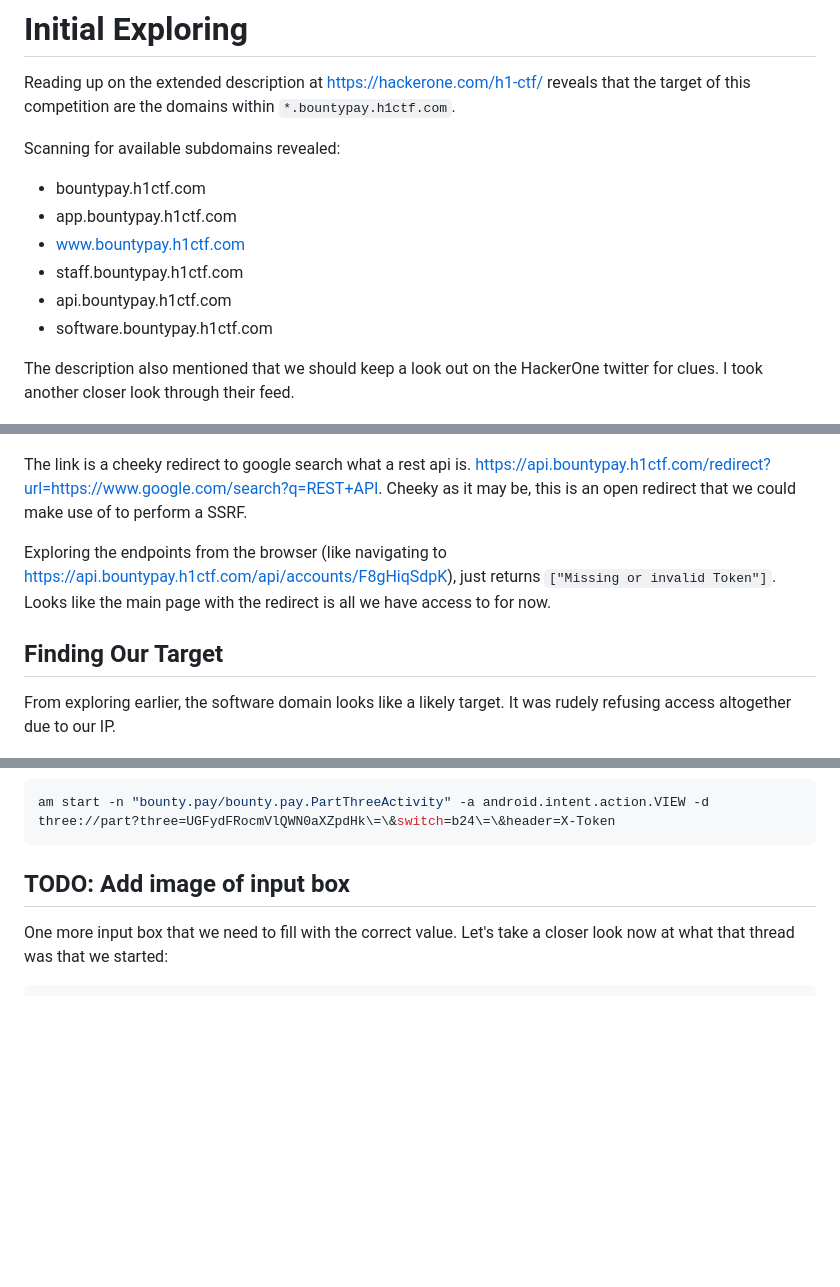
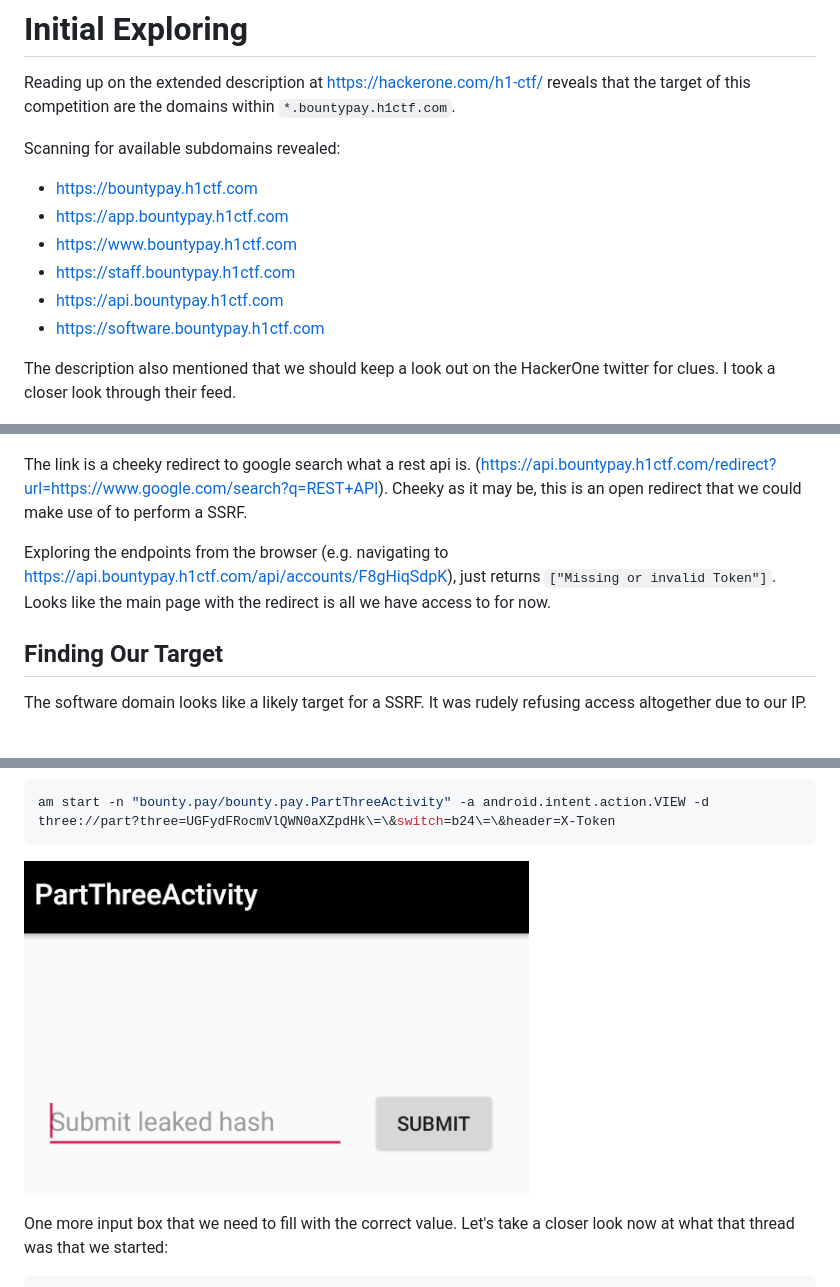
Before and after one commit to ryan-cd/ctf, a Markdown page: h1-2006-ctf.md, 3 parts joined by grey strips. GitHub-like rendering; pictures changed too: images/part-three-activity.PNG (added); blank space fills up the shorter version.

````diff
--- a/h1-2006-ctf.md
+++ b/h1-2006-ctf.md
@@ -12,14 +12,14 @@ The tweet announces the CTF challenge. Looks like we will need to find a way to
 Reading up on the extended description at https://hackerone.com/h1-ctf/ reveals that the target of this competition are the domains within `*.bountypay.h1ctf.com`.
 
 Scanning for available subdomains revealed:
-- bountypay.h1ctf.com
-- app.bountypay.h1ctf.com
-- www.bountypay.h1ctf.com
-- staff.bountypay.h1ctf.com
-- api.bountypay.h1ctf.com
-- software.bountypay.h1ctf.com
+- https://bountypay.h1ctf.com
+- https://app.bountypay.h1ctf.com
+- https://www.bountypay.h1ctf.com
+- https://staff.bountypay.h1ctf.com
+- https://api.bountypay.h1ctf.com
+- https://software.bountypay.h1ctf.com
 
-The description also mentioned that we should keep a look out on the HackerOne twitter for clues. I took another closer look through their feed.
+The description also mentioned that we should keep a look out on the HackerOne twitter for clues. I took a closer look through their feed.
 
 ![img](images/detective.jpg)
 
@@ -170,12 +174,12 @@ To exploit the api, we need to understand api. Going to `api.bountypay.h1ctf.com
 
 ![img](images/api.PNG)
 
-The link is a cheeky redirect to google search what a rest api is. https://api.bountypay.h1ctf.com/redirect?url=https://www.google.com/search?q=REST+API. Cheeky as it may be, this is an open redirect that we could make use of to perform a SSRF.
+The link is a cheeky redirect to google search what a rest api is. (https://api.bountypay.h1ctf.com/redirect?url=https://www.google.com/search?q=REST+API). Cheeky as it may be, this is an open redirect that we could make use of to perform a SSRF.
 
-Exploring the endpoints from the browser (like navigating to https://api.bountypay.h1ctf.com/api/accounts/F8gHiqSdpK), just returns `["Missing or invalid Token"]`. Looks like the main page with the redirect is all we have access to for now.
+Exploring the endpoints from the browser (e.g. navigating to https://api.bountypay.h1ctf.com/api/accounts/F8gHiqSdpK), just returns `["Missing or invalid Token"]`. Looks like the main page with the redirect is all we have access to for now.
 
 ## Finding Our Target
-From exploring earlier, the software domain looks like a likely target. It was rudely refusing access altogether due to our IP.
+The software domain looks like a likely target for a SSRF. It was rudely refusing access altogether due to our IP.
 
 ![img](images/software.PNG)
 
@@ -334,7 +346,7 @@ Remembering to base64 the first two parameter values (`PartThreeActivity`, `on`)
 am start -n "bounty.pay/bounty.pay.PartThreeActivity" -a android.intent.action.VIEW -d three://part?three=UGFydFRocmVlQWN0aXZpdHk\=\&switch=b24\=\&header=X-Token
 ```
 
-## TODO: Add image of input box
+![img](images/part-three-activity.PNG)
 
 One more input box that we need to fill with the correct value. Let's take a closer look now at what that thread was that we started:
 
````
Also changed, not shown: other parts of h1-2006-ctf.md (+30 -18 lines), images/part-one-activity.PNG (added), images/pc.png.
